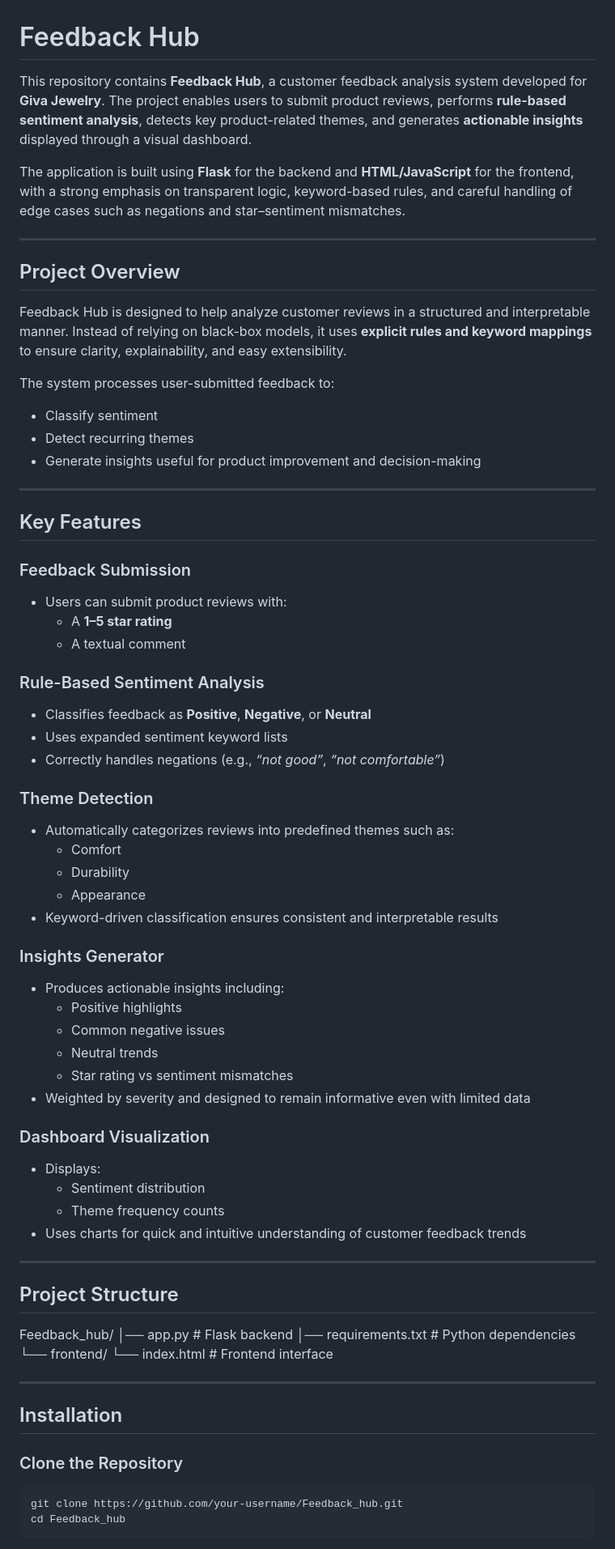
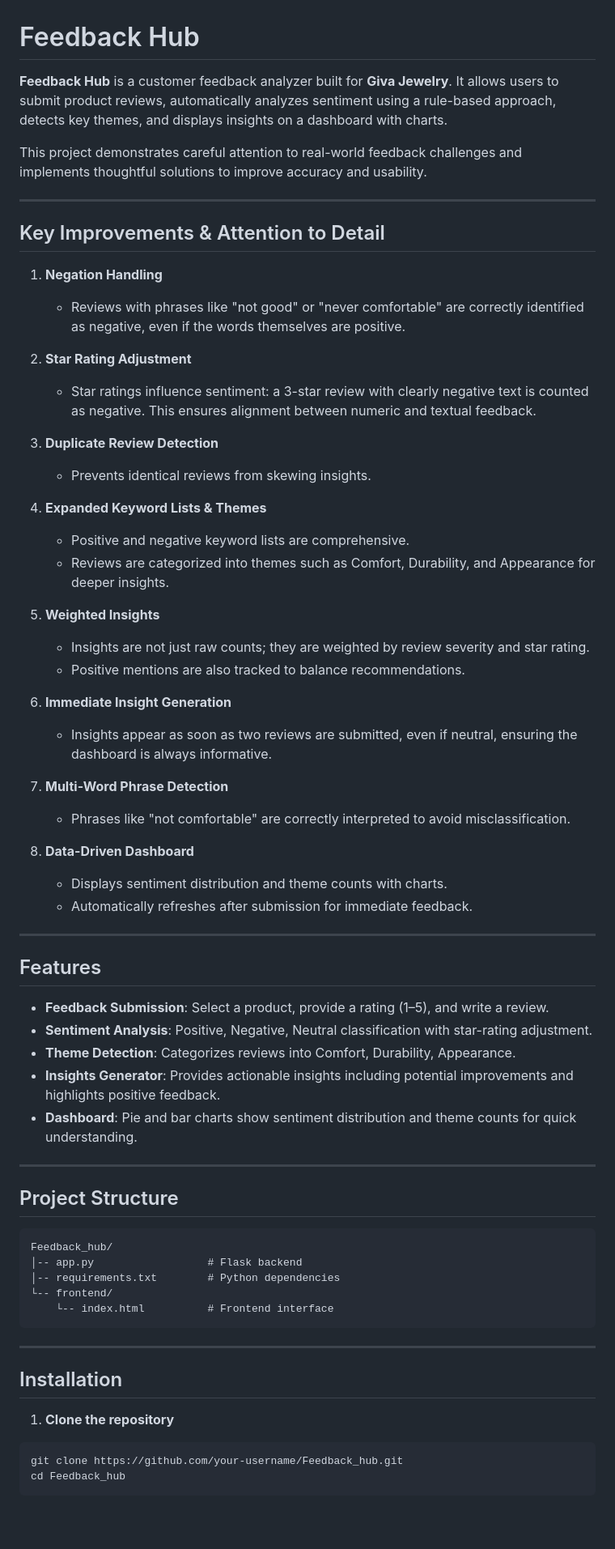
Before and after one commit to PeKkaPie95/GIVA-Feedback_Hub, a Markdown page: README.md, the part around one of its changes. Shown at 81% size. Rendered like a GitHub page; blank space fills up the shorter version.

````diff
--- a/README.md
+++ b/README.md
@@ -1,70 +1,67 @@
 # Feedback Hub
 
-This repository contains **Feedback Hub**, a customer feedback analysis system developed for **Giva Jewelry**. The project enables users to submit product reviews, performs **rule-based sentiment analysis**, detects key product-related themes, and generates **actionable insights** displayed through a visual dashboard.
+**Feedback Hub** is a customer feedback analyzer built for **Giva Jewelry**. It allows users to submit product reviews, automatically analyzes sentiment using a rule-based approach, detects key themes, and displays insights on a dashboard with charts.
 
-The application is built using **Flask** for the backend and **HTML/JavaScript** for the frontend, with a strong emphasis on transparent logic, keyword-based rules, and careful handling of edge cases such as negations and star–sentiment mismatches.
+This project demonstrates careful attention to real-world feedback challenges and implements thoughtful solutions to improve accuracy and usability.
 
 ---
 
-## Project Overview
+## Key Improvements & Attention to Detail
 
-Feedback Hub is designed to help analyze customer reviews in a structured and interpretable manner. Instead of relying on black-box models, it uses **explicit rules and keyword mappings** to ensure clarity, explainability, and easy extensibility.
+1. **Negation Handling**
+   - Reviews with phrases like "not good" or "never comfortable" are correctly identified as negative, even if the words themselves are positive.
 
-The system processes user-submitted feedback to:
-- Classify sentiment
-- Detect recurring themes
-- Generate insights useful for product improvement and decision-making
+2. **Star Rating Adjustment**
+   - Star ratings influence sentiment: a 3-star review with clearly negative text is counted as negative. This ensures alignment between numeric and textual feedback.
+
+3. **Duplicate Review Detection**
+   - Prevents identical reviews from skewing insights.
+
+4. **Expanded Keyword Lists & Themes**
+   - Positive and negative keyword lists are comprehensive.
+   - Reviews are categorized into themes such as Comfort, Durability, and Appearance for deeper insights.
+
+5. **Weighted Insights**
+   - Insights are not just raw counts; they are weighted by review severity and star rating.
+   - Positive mentions are also tracked to balance recommendations.
+
+6. **Immediate Insight Generation**
+   - Insights appear as soon as two reviews are submitted, even if neutral, ensuring the dashboard is always informative.
+
+7. **Multi-Word Phrase Detection**
+   - Phrases like "not comfortable" are correctly interpreted to avoid misclassification.
+
+8. **Data-Driven Dashboard**
+   - Displays sentiment distribution and theme counts with charts.
+   - Automatically refreshes after submission for immediate feedback.
 
 ---
 
-## Key Features
+## Features
 
-### Feedback Submission
-- Users can submit product reviews with:
-  - A **1–5 star rating**
-  - A textual comment
-
-### Rule-Based Sentiment Analysis
-- Classifies feedback as **Positive**, **Negative**, or **Neutral**
-- Uses expanded sentiment keyword lists
-- Correctly handles negations (e.g., *“not good”*, *“not comfortable”*)
-
-### Theme Detection
-- Automatically categorizes reviews into predefined themes such as:
-  - Comfort
-  - Durability
-  - Appearance
-- Keyword-driven classification ensures consistent and interpretable results
-
-### Insights Generator
-- Produces actionable insights including:
-  - Positive highlights
-  - Common negative issues
-  - Neutral trends
-  - Star rating vs sentiment mismatches
-- Weighted by severity and designed to remain informative even with limited data
-
-### Dashboard Visualization
-- Displays:
-  - Sentiment distribution
-  - Theme frequency counts
-- Uses charts for quick and intuitive understanding of customer feedback trends
+- **Feedback Submission**: Select a product, provide a rating (1–5), and write a review.
+- **Sentiment Analysis**: Positive, Negative, Neutral classification with star-rating adjustment.
+- **Theme Detection**: Categorizes reviews into Comfort, Durability, Appearance.
+- **Insights Generator**: Provides actionable insights including potential improvements and highlights positive feedback.
+- **Dashboard**: Pie and bar charts show sentiment distribution and theme counts for quick understanding.
 
 ---
 
 ## Project Structure
 
+```
 Feedback_hub/
-│── app.py # Flask backend
-│── requirements.txt # Python dependencies
-└── frontend/
-└── index.html # Frontend interface
+│-- app.py                  # Flask backend
+│-- requirements.txt        # Python dependencies
+└-- frontend/
+    └-- index.html          # Frontend interface
+```
 
 ---
 
 ## Installation
 
-### Clone the Repository
+1. **Clone the repository**
 
 ```bash
 git clone https://github.com/your-username/Feedback_hub.git
````
Also changed, not shown: other parts of README.md (+25 -62 lines).
